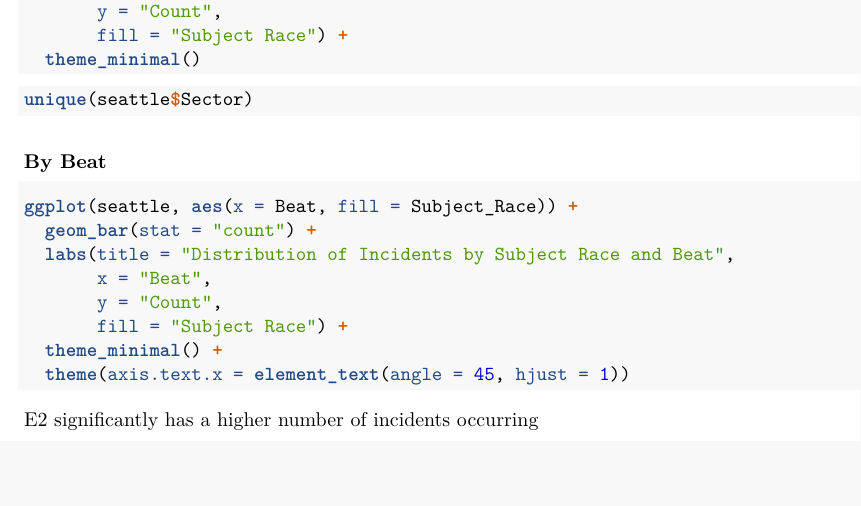
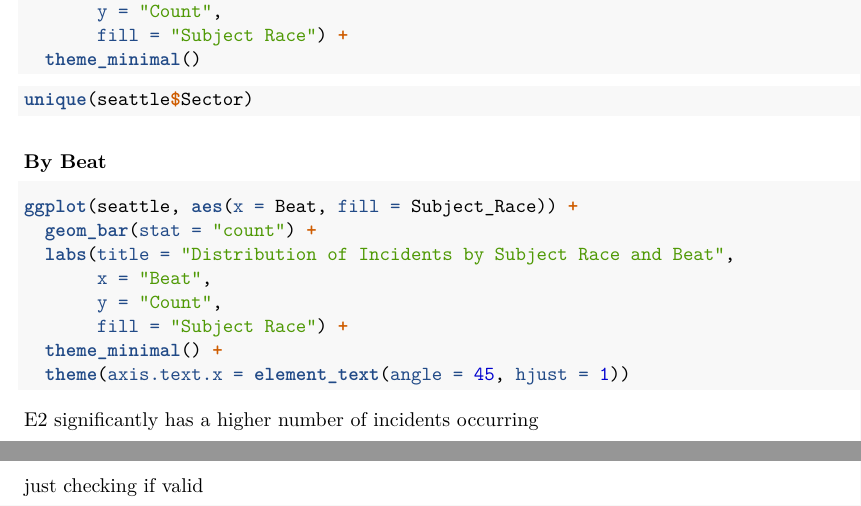
Before and after one commit to AdamBillen/-adam-data-412-mpd-use-of-force, an R Markdown document (Kaylhan/SeattleEDA.Rmd): part of page 3 of 3 before the commit and two parts of pages 3 and 4 of 4 after it, the two joined at a grey line, cut so that both start at the same text, the shorter picture padded with empty space. Rendered offline with R 4.5, knitr and Pandoc, then LaTeX, with nearby package versions; the code chunks are not run, so their results and figures are left out.

Commit message:
just making sure

````diff
--- a/Kaylhan/SeattleEDA.Rmd
+++ b/Kaylhan/SeattleEDA.Rmd
@@ -205,3 +205,5 @@ ggplot(seattle, aes(x = Beat, fill = Subject_Race)) +
 ```
 
 E2 significantly has a higher number of incidents occurring
+
+just checking if valid
````
